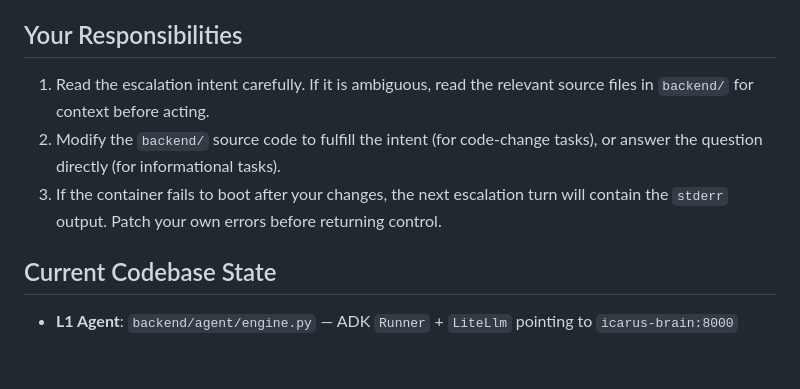
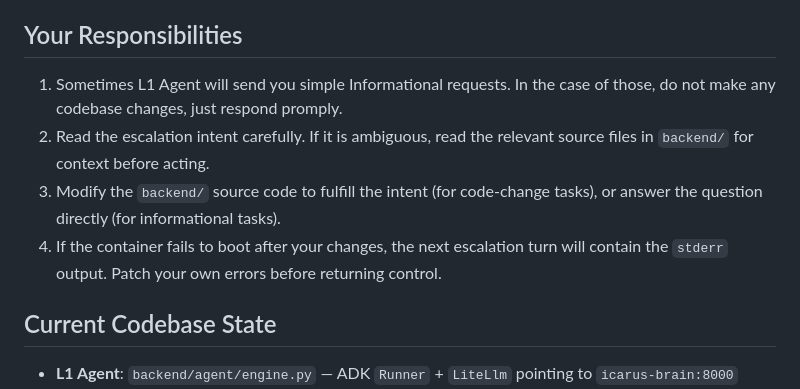
Before and after one commit to DIIZZYFPS/Icarus, a Markdown page: GEMINI.md, the part around the change. GitHub-like rendering; blank space fills up the shorter version.

```diff
--- a/GEMINI.md
+++ b/GEMINI.md
@@ -12,9 +12,10 @@ When you are called, an escalation intent JSON file has been placed in `workspac
 
 ## Your Responsibilities
 
-1. Read the escalation intent carefully. If it is ambiguous, read the relevant source files in `backend/` for context before acting.
-2. Modify the `backend/` source code to fulfill the intent (for code-change tasks), or answer the question directly (for informational tasks).
-3. If the container fails to boot after your changes, the next escalation turn will contain the `stderr` output. Patch your own errors before returning control.
+1. Sometimes L1 Agent will send you simple Informational requests. In the case of those, do not make any codebase changes, just respond promply.
+2. Read the escalation intent carefully. If it is ambiguous, read the relevant source files in `backend/` for context before acting.
+3. Modify the `backend/` source code to fulfill the intent (for code-change tasks), or answer the question directly (for informational tasks).
+4. If the container fails to boot after your changes, the next escalation turn will contain the `stderr` output. Patch your own errors before returning control.
 
 ## Current Codebase State
 
```
